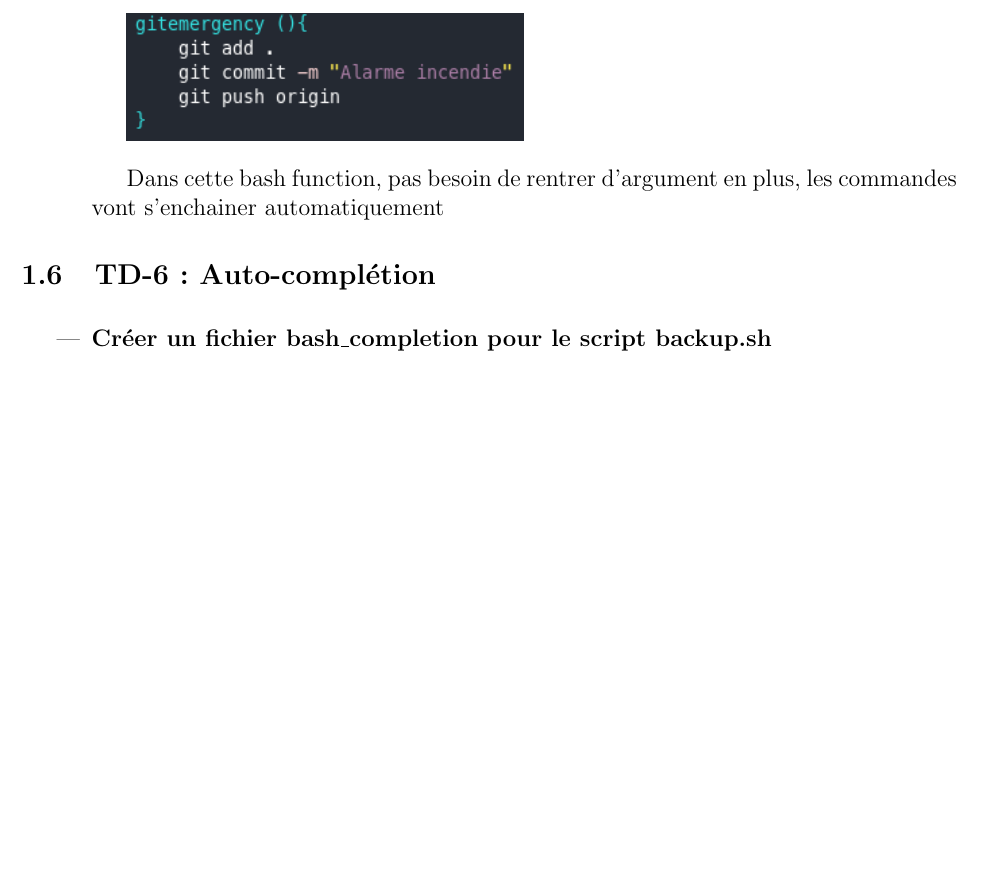
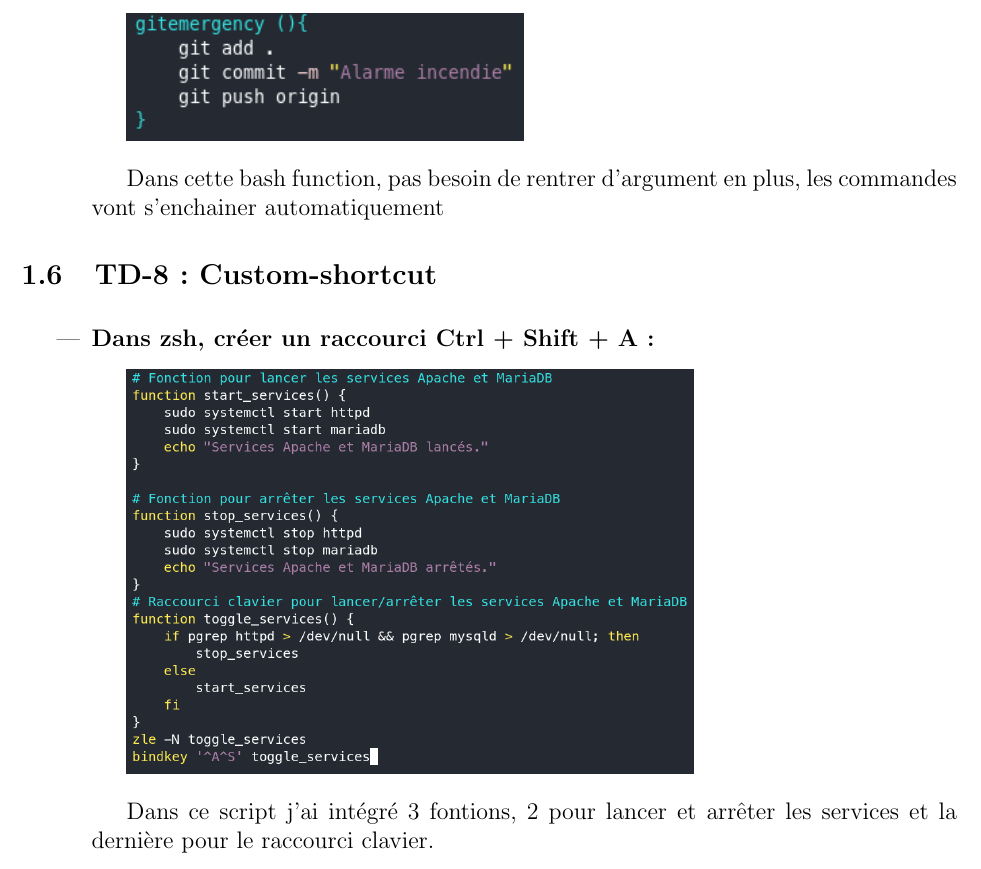
Before and after one commit to theoesb/synth-td-outils-libres, a LaTeX document (td.tex): part of page 7 of 7, cut so that both start at the same text, the shorter picture padded with empty space. Compiled offline with pdfLaTeX.

Commit message:
Modification du nom de la branch + ajout du td8

```diff
--- a/td.tex
+++ b/td.tex
@@ -325,13 +325,17 @@ c'est par ailleurs le mode par défaut ce qui me facilite grandement si je dois
   Dans cette bash function, pas besoin de rentrer d'argument en plus, les commandes vont s'enchainer automatiquement
 \end{itemize}
 
-  \subsection{TD-6 : Auto-complétion}
+  \subsection{TD-8 : Custom-shortcut}
 \vspace{0.3cm}
 
 \begin{itemize}
-  \item \textbf{Créer un fichier bash\_completion pour le script backup.sh}
+  \item \textbf{Dans zsh, créer un raccourci Ctrl + Shift + A :}
   \vspace{0.3cm}
 
+  \includegraphics[width=10cm]{screen-td8.png}
+  \vspace{0.3cm}
+
+  Dans ce script j'ai intégré 3 fontions, 2 pour lancer et arrêter les services et la dernière pour le raccourci clavier.
 \end{itemize}
 
 \end{document}
```
Also changed, not shown: screen-td8.png (added), 1 other file.
